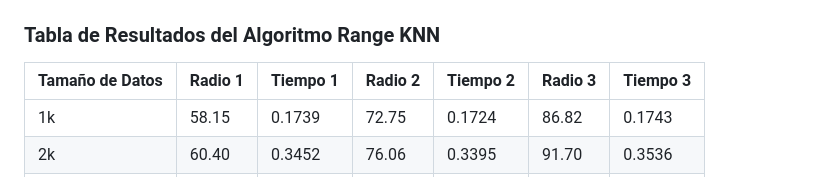
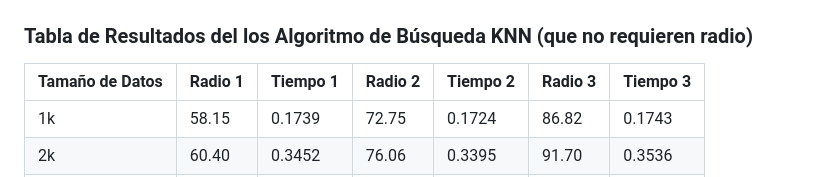
Before and after one commit to ricardoamiel/TestingRevInd, a Markdown page: README2.md, the part around the change. GitHub-like rendering.

```diff
--- a/README2.md
+++ b/README2.md
@@ -50,7 +50,7 @@ Nuestra base de datos contiene aproximadamente 25,000 canciones de distintos gé
 ### Gráfica de Resultados de los Algoritmos (KNN)
 <img width="1040" alt="Screen Shot 2024-06-17 at 2 40 37 PM" src="https://github.com/ricardoamiel/TestingRevInd/blob/main/imgs/Algoritmos.png">
 
-### Tabla de Resultados del Algoritmo Range KNN
+### Tabla de Resultados del los Algoritmo de Búsqueda KNN (que no requieren radio)
 | Tamaño de Datos | Radio 1 | Tiempo 1 | Radio 2 | Tiempo 2 | Radio 3 | Tiempo 3 |
 |-----------------|---------|----------|---------|----------|---------|----------|
 | 1k              | 58.15   | 0.1739   | 72.75   | 0.1724   | 86.82   | 0.1743   |
```
